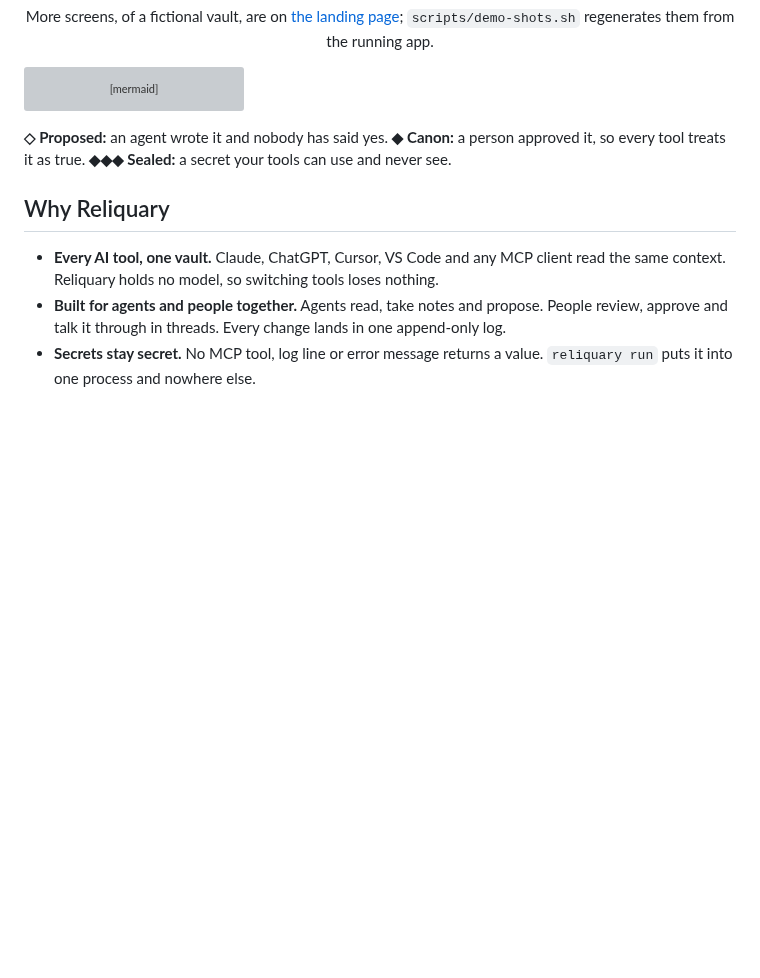
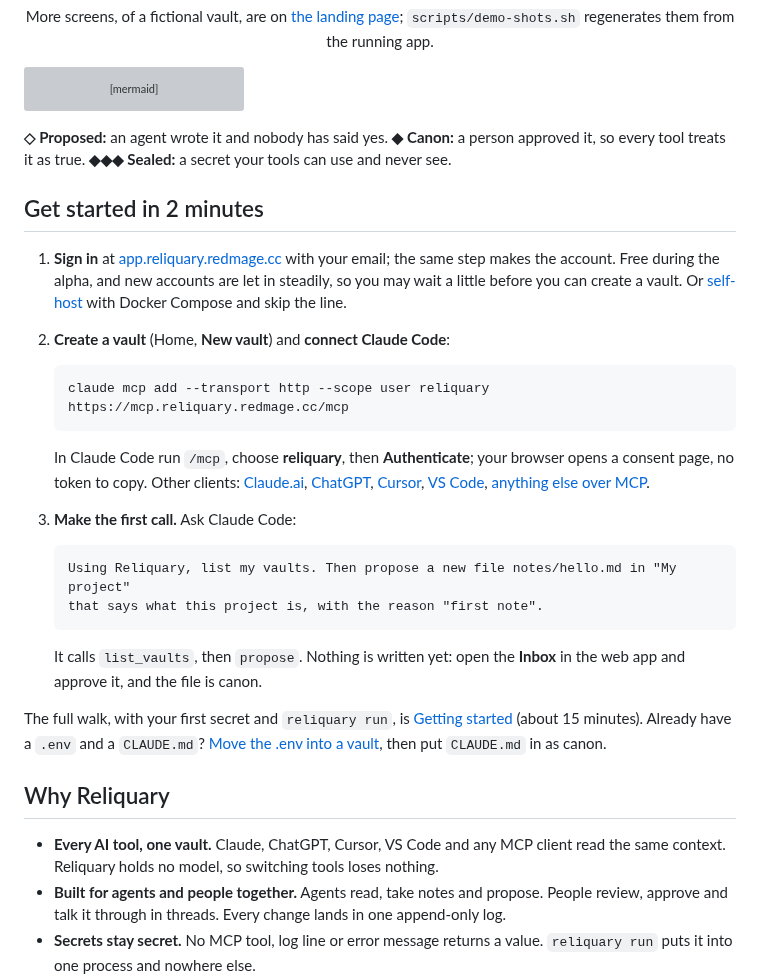
Before and after one commit to andersthemagi/reliquary, a Markdown page: README.md, the part around one of its changes. GitHub-like rendering; blank space fills up the shorter version; grey boxes are pictures that could not be loaded.

````diff
--- a/README.md
+++ b/README.md
@@ -52,6 +52,42 @@ flowchart LR
 **◆ Canon:** a person approved it, so every tool treats it as true.
 **◆◆◆ Sealed:** a secret your tools can use and never see.
 
+## Get started in 2 minutes
+
+1. **Sign in** at [app.reliquary.redmage.cc](https://app.reliquary.redmage.cc)
+   with your email; the same step makes the account. Free during the alpha,
+   and new accounts are let in steadily, so you may wait a little before you
+   can create a vault. Or [self-host](docs/public/how-to/self-host.md) with
+   Docker Compose and skip the line.
+2. **Create a vault** (Home, **New vault**) and **connect Claude Code**:
+
+   ```bash
+   claude mcp add --transport http --scope user reliquary https://mcp.reliquary.redmage.cc/mcp
+   ```
+
+   In Claude Code run `/mcp`, choose **reliquary**, then **Authenticate**;
+   your browser opens a consent page, no token to copy. Other clients:
+   [Claude.ai](docs/public/how-to/connect-claude-ai.md),
+   [ChatGPT](docs/public/how-to/connect-chatgpt.md),
+   [Cursor](docs/public/how-to/connect-cursor.md),
+   [VS Code](docs/public/how-to/connect-vs-code.md),
+   [anything else over MCP](docs/public/how-to/connect-other-clients.md).
+3. **Make the first call.** Ask Claude Code:
+
+   ```text
+   Using Reliquary, list my vaults. Then propose a new file notes/hello.md in "My project"
+   that says what this project is, with the reason "first note".
+   ```
+
+   It calls `list_vaults`, then `propose`. Nothing is written yet: open the
+   **Inbox** in the web app and approve it, and the file is canon.
+
+The full walk, with your first secret and `reliquary run`, is
+[Getting started](docs/public/tutorials/getting-started.md) (about 15
+minutes). Already have a `.env` and a `CLAUDE.md`?
+[Move the .env into a vault](docs/public/how-to/move-env-into-vault.md), then
+put `CLAUDE.md` in as canon.
+
 ## Why Reliquary
 
 - **Every AI tool, one vault.** Claude, ChatGPT, Cursor, VS Code and any MCP
````
Also changed, not shown: other parts of README.md (+10 -33 lines).
